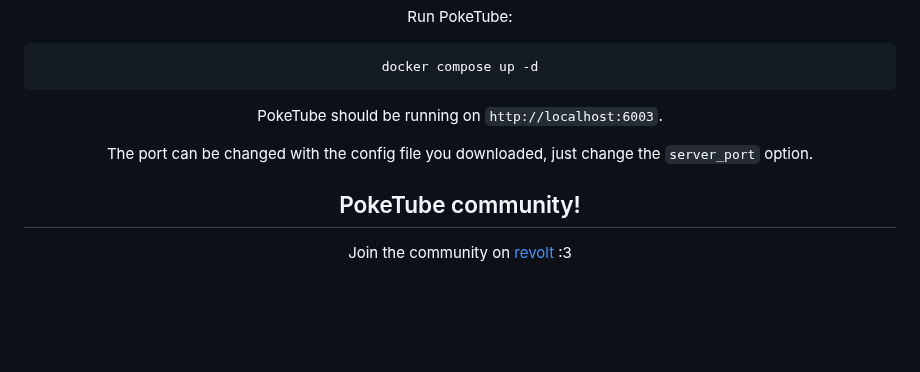
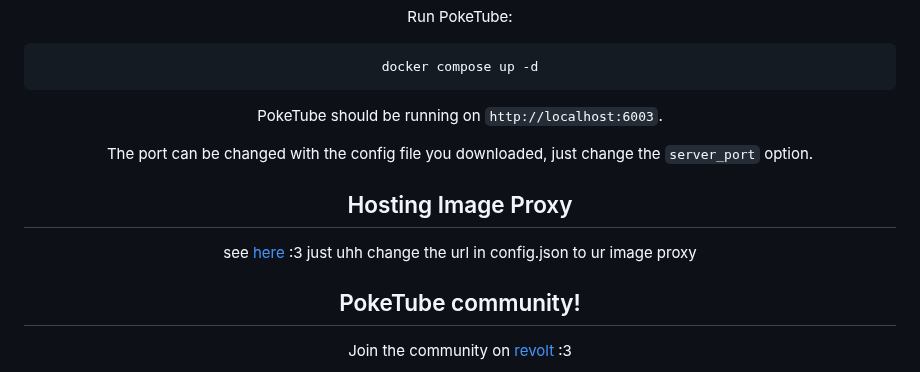
Before and after one commit to ashley0143/poke, a Markdown page: README.md, the part around the change. GitHub-like rendering; blank space fills up the shorter version.

Commit message:
add hosting image proxy thingy

```diff
--- a/README.md
+++ b/README.md
@@ -124,6 +124,11 @@ PokeTube should be running on `http://localhost:6003`.
 
 The port can be changed with the config file you downloaded, just change the `server_port` option.
 
+## Hosting Image Proxy
+
+see [here](https://codeberg.org/Ashley/poke/src/branch/main/january) :3
+just uhh change the url in config.json to ur image proxy
+
 ## PokeTube community!
 
 Join the community on [revolt](https://rvlt.gg/poketube) :3
```
